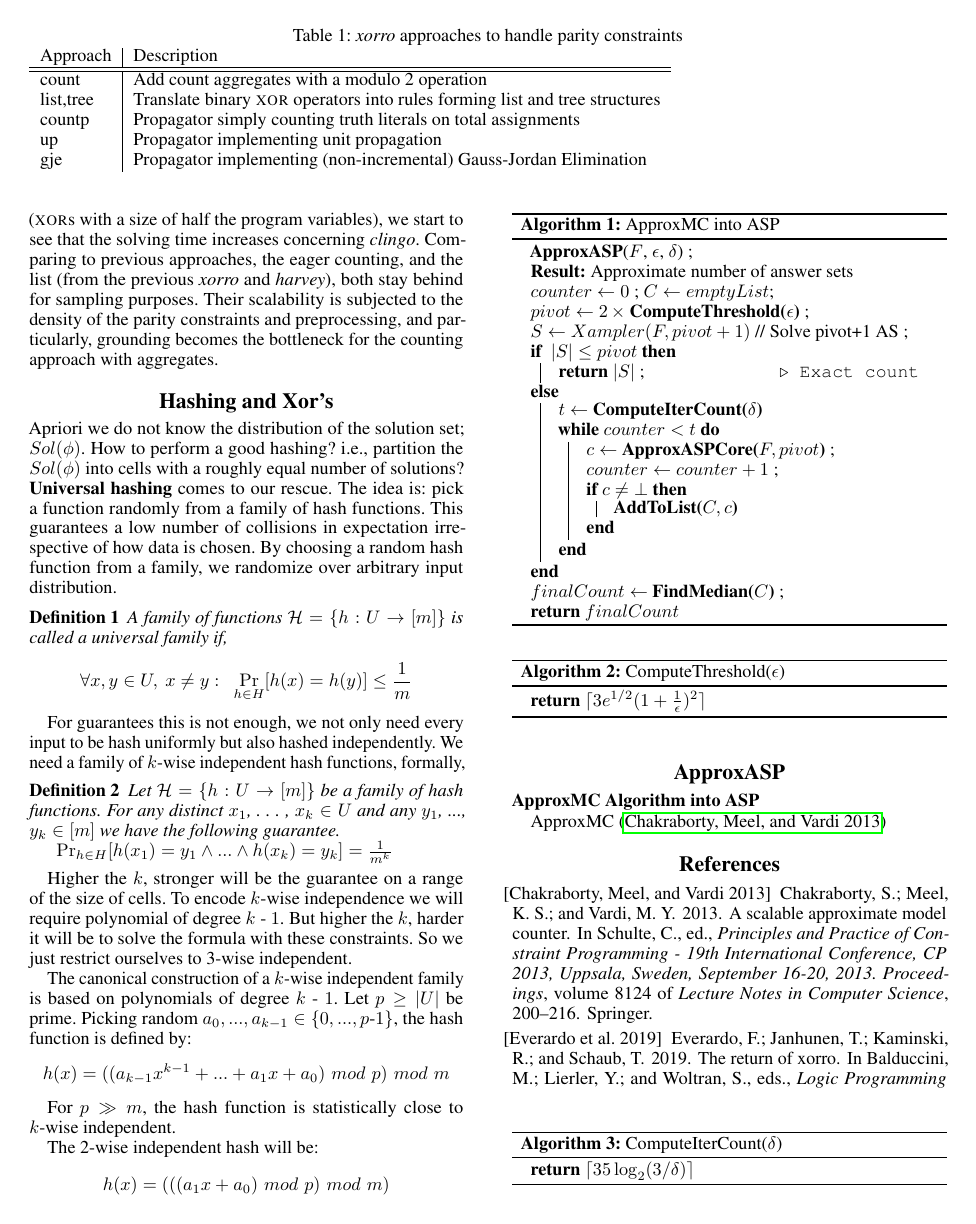
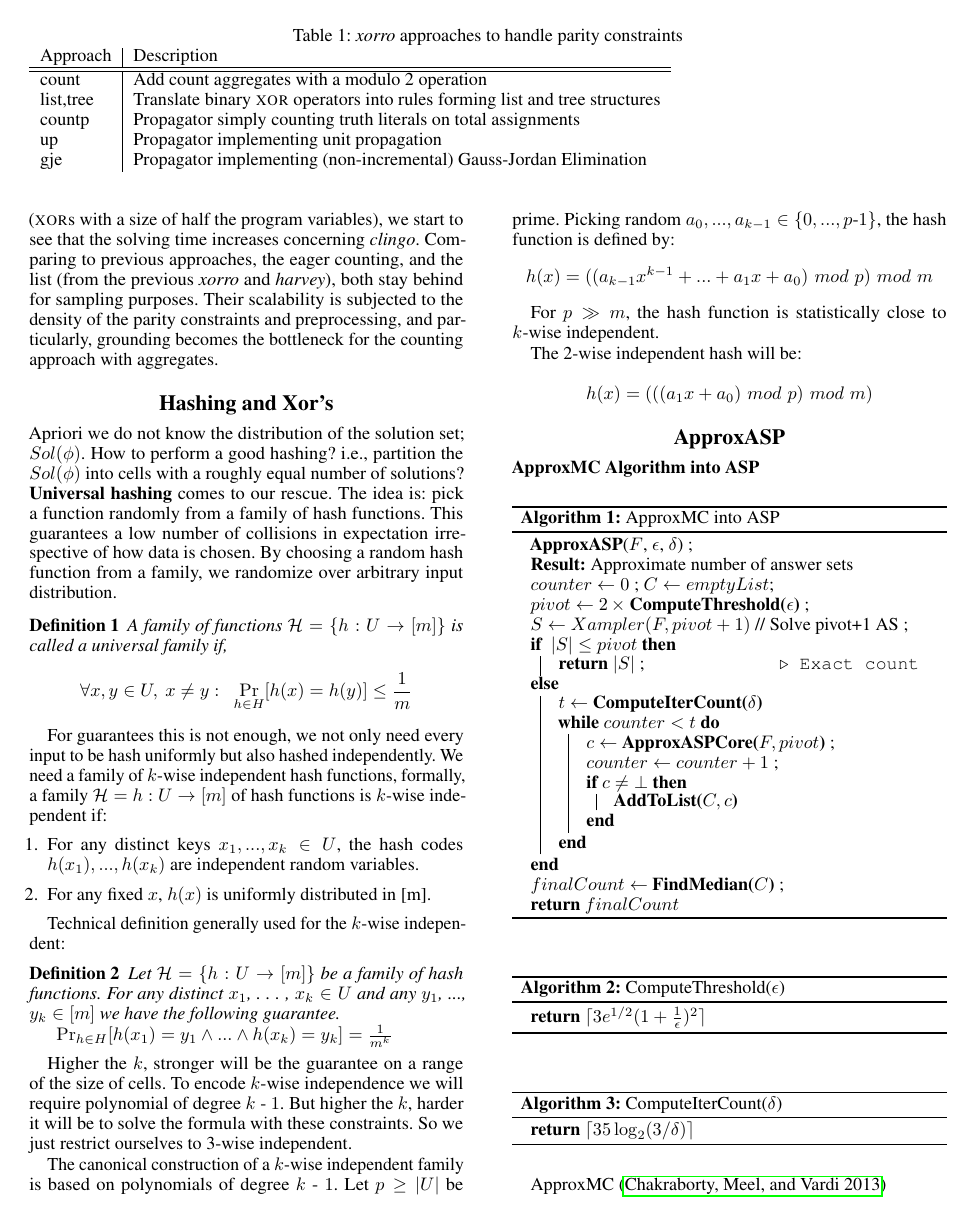
Before and after one commit to flavioeverardo/xampler, a LaTeX paper (paper/Approx_ASC_KR_2020.tex): page 2 of 3. Compiled offline with pdfLaTeX.

Commit message:
Overview section complete

```diff
--- a/paper/Approx_ASC_KR_2020.tex
+++ b/paper/Approx_ASC_KR_2020.tex
@@ -162,6 +162,15 @@ For guarantees this is not enough, we not only need every input to be hash unifo
 %Need Family of $k$-wise independent hash functions mapping $\{0, 1\}^{U}$
 % $\to$ $\{0, 1\}^{m}$ such that every $k$ elements are mapped independently.
  formally,
+ a family $\mathcal{H} = {h : U \to [m]}$ of hash functions
+ is $k$-wise independent if:
+ \begin{enumerate}
+ 	\item For any distinct keys $x_1, ..., x_k \in U$, the hash codes
+ 	$h(x_1), ..., h(x_k)$ are independent random variables.
+ 	\item For any fixed $x$, $h(x)$ is uniformly distributed in [m].
+ \end{enumerate}
+
+Technical definition generally used for the $k$-wise independent:
  % i.e.,  A random hash function $h$ is $k$-independent iffor all choices of distinct $x_1$,…,$x_k$ the values $h(x_1)$,…,$h(x_k)$ are independent.
  \begin{definition}
  	Let $\mathcal{H}=\{h: U \to [m]\}$ be a family of hash functions. For any distinct $x_1$, . . . , $x_k \in U$ and any $y_1$, ..., $y_k \in [m]$ we have the following guarantee.
```
